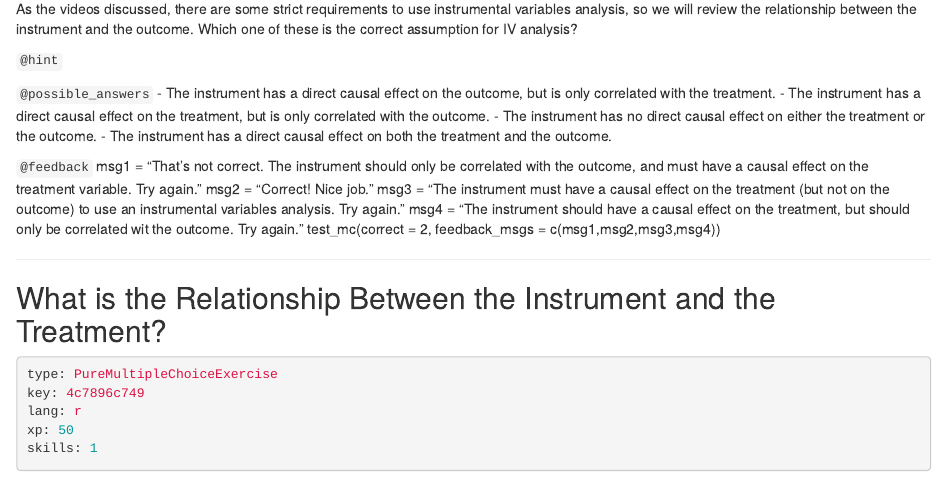
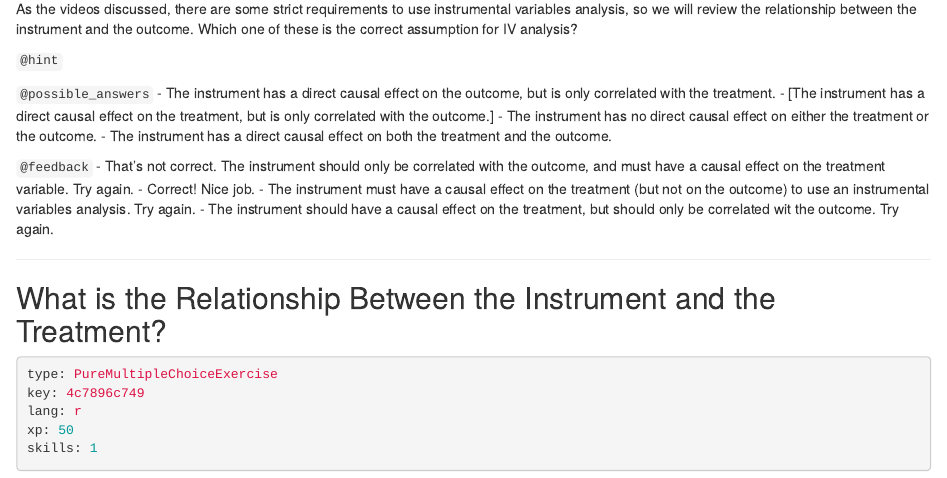
Before and after one commit to ModUDuke/courses-causal-inference-with-r-iv-and-rdd, an R Markdown document (chapter1.Rmd): the page in a window 1100 px wide, from 930 px down. Rendered offline with R 4.5, knitr and Pandoc, with nearby package versions.

Commit message:
updated syntax to new format

```diff
--- a/chapter1.Rmd
+++ b/chapter1.Rmd
@@ -62,16 +62,15 @@ As the videos discussed, there are some strict requirements to use instrumental
 
 `@possible_answers`
 - The instrument has a direct causal effect on the outcome, but is only correlated with the treatment.
-- The instrument has a direct causal effect on the treatment, but is only correlated with the outcome.
+- [The instrument has a direct causal effect on the treatment, but is only correlated with the outcome.]
 - The instrument has no direct causal effect on either the treatment or the outcome.
 - The instrument has a direct causal effect on both the treatment and the outcome.
 
 `@feedback`
-msg1 = "That's not correct. The instrument should only be correlated with the outcome, and must have a causal effect on the treatment variable. Try again."
-msg2 = "Correct! Nice job."
-msg3 = "The instrument must have a causal effect on the treatment (but not on the outcome) to use an instrumental variables analysis. Try again."
-msg4 = "The instrument should have a causal effect on the treatment, but should only be correlated wit the outcome. Try again."
-test_mc(correct = 2, feedback_msgs = c(msg1,msg2,msg3,msg4))
+- That's not correct. The instrument should only be correlated with the outcome, and must have a causal effect on the treatment variable. Try again.
+- Correct! Nice job.
+- The instrument must have a causal effect on the treatment (but not on the outcome) to use an instrumental variables analysis. Try again.
+- The instrument should have a causal effect on the treatment, but should only be correlated wit the outcome. Try again.
 
 ---
 
```
